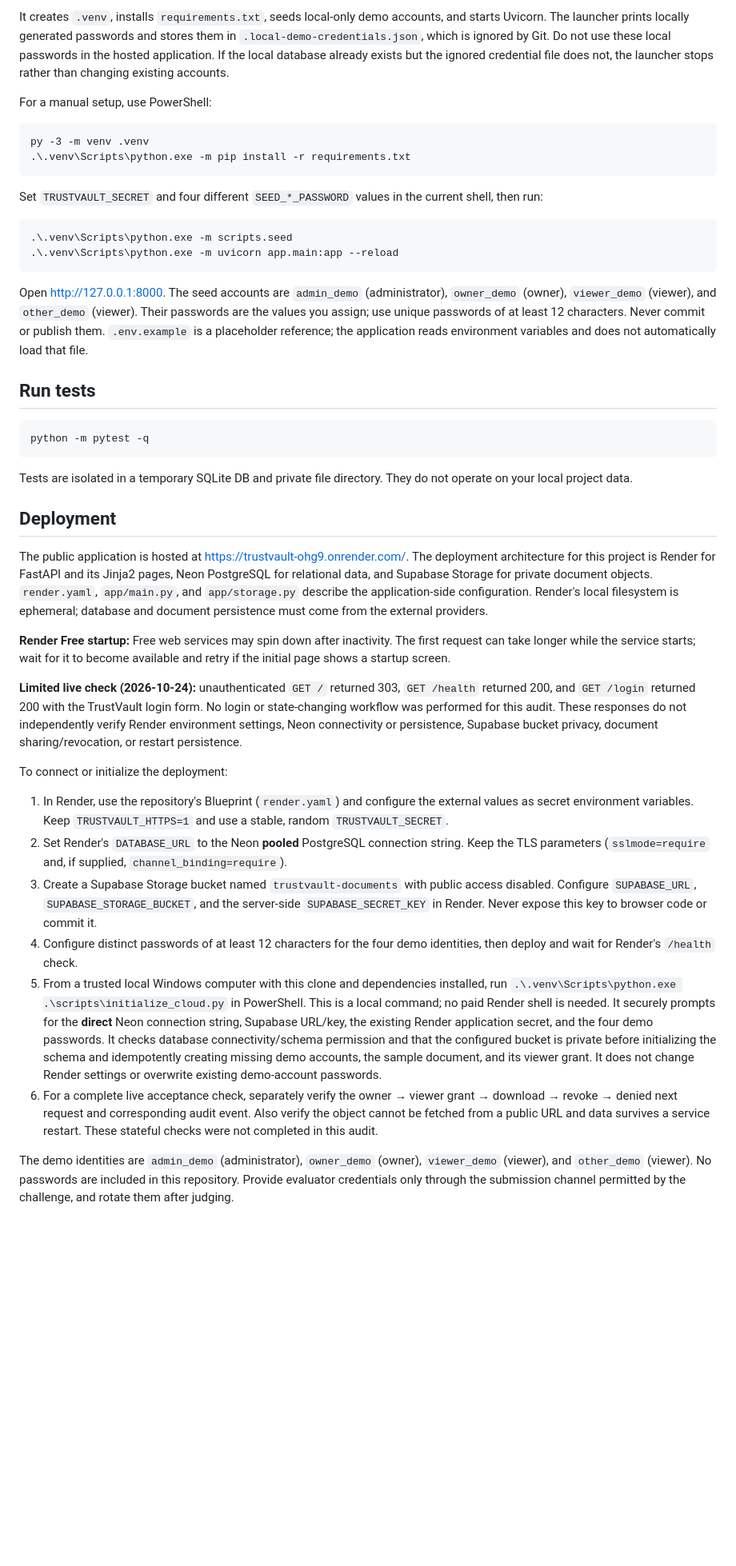
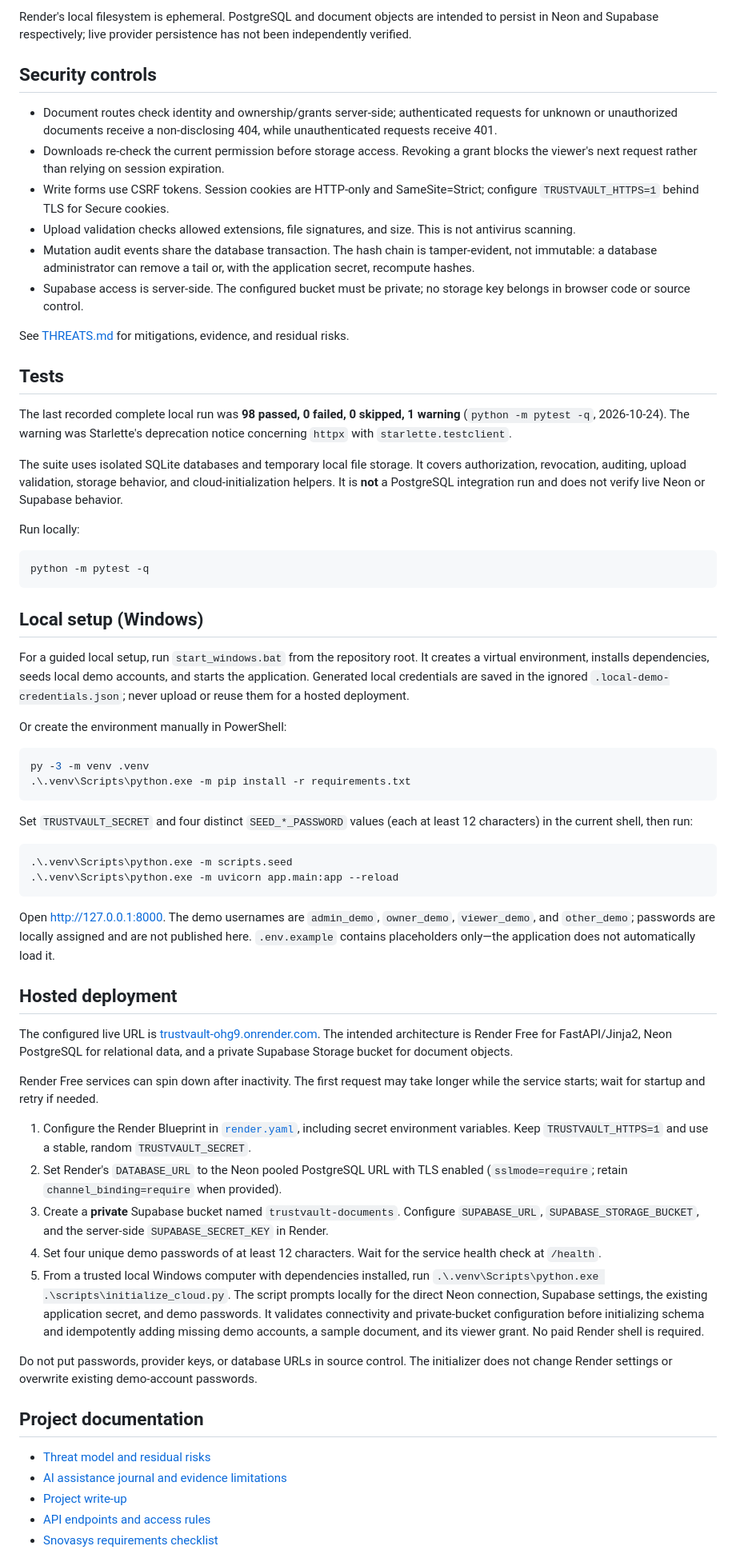
Before and after one commit to athota-manikanta/TrustVault, a Markdown page: README.md, the part around one of its changes. Shown at 80% size. Rendered like a GitHub page; blank space fills up the shorter version.

````diff
--- a/README.md
+++ b/README.md
@@ -20,41 +56,69 @@ start_windows.bat
 ```
 
-It creates `.venv`, installs `requirements.txt`, seeds local-only demo accounts, and starts Uvicorn. The launcher prints locally generated passwords and stores them in `.local-demo-credentials.json`, which is ignored by Git. Do not use these local passwords in the hosted application. If the local database already exists but the ignored credential file does not, the launcher stops rather than changing existing accounts.
+Render's local filesystem is ephemeral. PostgreSQL and document objects are intended to persist in Neon and Supabase respectively; live provider persistence has not been independently verified.
 
-For a manual setup, use PowerShell:
+## Security controls
+
+- Document routes check identity and ownership/grants server-side; authenticated requests for unknown or unauthorized documents receive a non-disclosing 404, while unauthenticated requests receive 401.
+- Downloads re-check the current permission before storage access. Revoking a grant blocks the viewer's next request rather than relying on session expiration.
+- Write forms use CSRF tokens. Session cookies are HTTP-only and SameSite=Strict; configure `TRUSTVAULT_HTTPS=1` behind TLS for Secure cookies.
+- Upload validation checks allowed extensions, file signatures, and size. This is not antivirus scanning.
+- Mutation audit events share the database transaction. The hash chain is tamper-evident, not immutable: a database administrator can remove a tail or, with the application secret, recompute hashes.
+- Supabase access is server-side. The configured bucket must be private; no storage key belongs in browser code or source control.
+
+See [THREATS.md](THREATS.md) for mitigations, evidence, and residual risks.
+
+## Tests
+
+The last recorded complete local run was **98 passed, 0 failed, 0 skipped, 1 warning** (`python -m pytest -q`, 2026-10-24). The warning was Starlette's deprecation notice concerning `httpx` with `starlette.testclient`.
+
+The suite uses isolated SQLite databases and temporary local file storage. It covers authorization, revocation, auditing, upload validation, storage behavior, and cloud-initialization helpers. It is **not** a PostgreSQL integration run and does not verify live Neon or Supabase behavior.
+
+Run locally:
+
+```powershell
+python -m pytest -q
 ```
+
+## Local setup (Windows)
+
+For a guided local setup, run `start_windows.bat` from the repository root. It creates a virtual environment, installs dependencies, seeds local demo accounts, and starts the application. Generated local credentials are saved in the ignored `.local-demo-credentials.json`; never upload or reuse them for a hosted deployment.
+
+Or create the environment manually in PowerShell:
+
+```powershell
 py -3 -m venv .venv
 .\.venv\Scripts\python.exe -m pip install -r requirements.txt
 ```
-Set `TRUSTVAULT_SECRET` and four different `SEED_*_PASSWORD` values in the current shell, then run:
-```
+
+Set `TRUSTVAULT_SECRET` and four distinct `SEED_*_PASSWORD` values (each at least 12 characters) in the current shell, then run:
+
+```powershell
 .\.venv\Scripts\python.exe -m scripts.seed
 .\.venv\Scripts\python.exe -m uvicorn app.main:app --reload
 ```
-Open http://127.0.0.1:8000. The seed accounts are `admin_demo` (administrator), `owner_demo` (owner), `viewer_demo` (viewer), and `other_demo` (viewer). Their passwords are the values you assign; use unique passwords of at least 12 characters. Never commit or publish them. `.env.example` is a placeholder reference; the application reads environment variables and does not automatically load that file.
 
-## Run tests
-```
-python -m pytest -q
-```
-Tests are isolated in a temporary SQLite DB and private file directory. They do not operate on your local project data.
+Open <http://127.0.0.1:8000>. The demo usernames are `admin_demo`, `owner_demo`, `viewer_demo`, and `other_demo`; passwords are locally assigned and are not published here. `.env.example` contains placeholders only—the application does not automatically load it.
 
-## Deployment
+## Hosted deployment
 
-The public application is hosted at [https://trustvault-ohg9.onrender.com/](https://trustvault-ohg9.onrender.com/). The deployment architecture for this project is Render for FastAPI and its Jinja2 pages, Neon PostgreSQL for relational data, and Supabase Storage for private document objects. `render.yaml`, `app/main.py`, and `app/storage.py` describe the application-side configuration. Render's local filesystem is ephemeral; database and document persistence must come from the external providers.
+The configured live URL is [trustvault-ohg9.onrender.com](https://trustvault-ohg9.onrender.com/). The intended architecture is Render Free for FastAPI/Jinja2, Neon PostgreSQL for relational data, and a private Supabase Storage bucket for document objects.
 
-**Render Free startup:** Free web services may spin down after inactivity. The first request can take longer while the service starts; wait for it to become available and retry if the initial page shows a startup screen.
+Render Free services can spin down after inactivity. The first request may take longer while the service starts; wait for startup and retry if needed.
 
-**Limited live check (2026-10-24):** unauthenticated `GET /` returned 303, `GET /health` returned 200, and `GET /login` returned 200 with the TrustVault login form. No login or state-changing workflow was performed for this audit. These responses do not independently verify Render environment settings, Neon connectivity or persistence, Supabase bucket privacy, document sharing/revocation, or restart persistence.
+1. Configure the Render Blueprint in [`render.yaml`](render.yaml), including secret environment variables. Keep `TRUSTVAULT_HTTPS=1` and use a stable, random `TRUSTVAULT_SECRET`.
+2. Set Render's `DATABASE_URL` to the Neon pooled PostgreSQL URL with TLS enabled (`sslmode=require`; retain `channel_binding=require` when provided).
+3. Create a **private** Supabase bucket named `trustvault-documents`. Configure `SUPABASE_URL`, `SUPABASE_STORAGE_BUCKET`, and the server-side `SUPABASE_SECRET_KEY` in Render.
+4. Set four unique demo passwords of at least 12 characters. Wait for the service health check at `/health`.
+5. From a trusted local Windows computer with dependencies installed, run `.\.venv\Scripts\python.exe .\scripts\initialize_cloud.py`. The script prompts locally for the direct Neon connection, Supabase settings, the existing application secret, and demo passwords. It validates connectivity and private-bucket configuration before initializing schema and idempotently adding missing demo accounts, a sample document, and its viewer grant. No paid Render shell is required.
 
-To connect or initialize the deployment:
+Do not put passwords, provider keys, or database URLs in source control. The initializer does not change Render settings or overwrite existing demo-account passwords.
 
-1. In Render, use the repository's Blueprint (`render.yaml`) and configure the external values as secret environment variables. Keep `TRUSTVAULT_HTTPS=1` and use a stable, random `TRUSTVAULT_SECRET`.
-2. Set Render's `DATABASE_URL` to the Neon **pooled** PostgreSQL connection string. Keep the TLS parameters (`sslmode=require` and, if supplied, `channel_binding=require`).
-3. Create a Supabase Storage bucket named `trustvault-documents` with public access disabled. Configure `SUPABASE_URL`, `SUPABASE_STORAGE_BUCKET`, and the server-side `SUPABASE_SECRET_KEY` in Render. Never expose this key to browser code or commit it.
-4. Configure distinct passwords of at least 12 characters for the four demo identities, then deploy and wait for Render's `/health` check.
-5. From a trusted local Windows computer with this clone and dependencies installed, run `.\.venv\Scripts\python.exe .\scripts\initialize_cloud.py` in PowerShell. This is a local command; no paid Render shell is needed. It securely prompts for the **direct** Neon connection string, Supabase URL/key, the existing Render application secret, and the four demo passwords. It checks database connectivity/schema permission and that the configured bucket is private before initializing the schema and idempotently creating missing demo accounts, the sample document, and its viewer grant. It does not change Render settings or overwrite existing demo-account passwords.
-6. For a complete live acceptance check, separately verify the owner → viewer grant → download → revoke → denied next request and corresponding audit event. Also verify the object cannot be fetched from a public URL and data survives a service restart. These stateful checks were not completed in this audit.
+## Project documentation
 
-The demo identities are `admin_demo` (administrator), `owner_demo` (owner), `viewer_demo` (viewer), and `other_demo` (viewer). No passwords are included in this repository. Provide evaluator credentials only through the submission channel permitted by the challenge, and rotate them after judging.
+- [Threat model and residual risks](THREATS.md)
+- [AI assistance journal and evidence limitations](PROMPTS.md)
+- [Project write-up](WRITEUP.md)
+- [API endpoints and access rules](API_ACCESS.md)
+- [Snovasys requirements checklist](REQUIREMENTS_CHECKLIST.md)
 
````
Also changed, not shown: other parts of README.md (+59 -71 lines).
